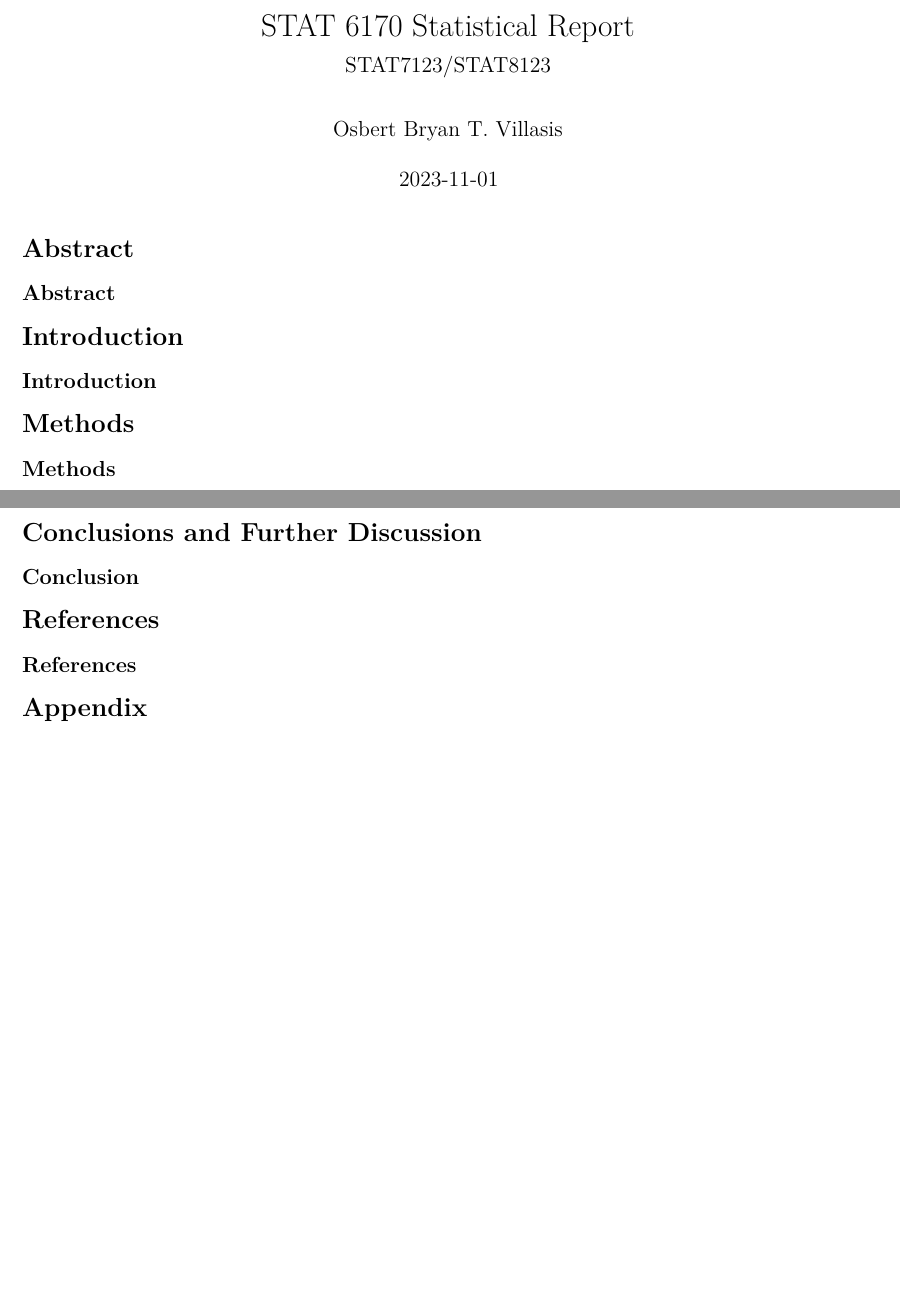
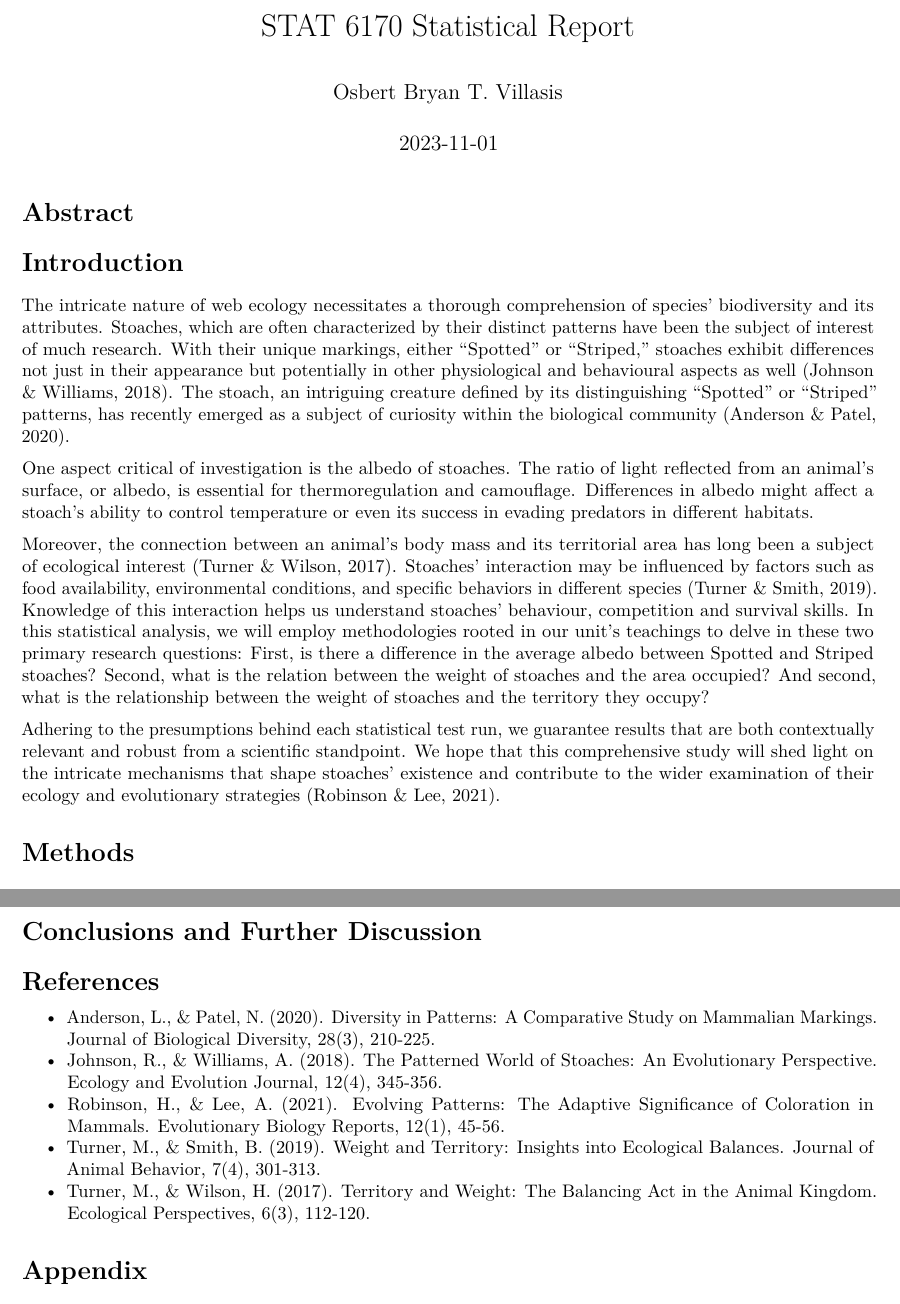
Before and after one commit to OBVillasis/STAT6170_StatisticalReport, an R Markdown document (STAT 6170 Statistical Report_47826479.Rmd): two parts of pages 1 and 4 of 4 before the commit and two parts of pages 1 and 5 of 5 after it, joined at a grey line, cut so that both start at the same text, the shorter picture padded with empty space. Rendered offline with R 4.5, knitr and Pandoc, then LaTeX, with nearby package versions.

Commit message:
added intro and references 2023-11-02 0647AM

```diff
--- a/STAT 6170 Statistical Report_47826479.Rmd
+++ b/STAT 6170 Statistical Report_47826479.Rmd
@@ -5,7 +5,6 @@ output:
     keep_tex: no
     includes:
 date: "`r Sys.Date()`"
-subtitle: "STAT7123/STAT8123"
 author: "Osbert Bryan T. Villasis"
 ---
 
@@ -19,15 +18,23 @@ library(car)
 
 \section{Abstract}
 
-## Abstract
+
 
 \section {Introduction}
 
-## Introduction
+The intricate nature of web ecology necessitates a thorough comprehension of species' biodiversity and its attributes. Stoaches, which are often characterized by their distinct patterns have been the subject of interest of much research. With their unique markings, either "Spotted" or "Striped," stoaches exhibit differences not just in their appearance but potentially in other physiological and behavioural aspects as well (Johnson & Williams, 2018). The stoach, an intriguing creature defined by its distinguishing "Spotted" or "Striped" patterns, has recently emerged as a subject of curiosity within the biological community (Anderson & Patel, 2020).
+
+One aspect critical of investigation is the albedo of stoaches. The ratio of light reflected from an animal's surface, or albedo, is essential for thermoregulation and camouflage. Differences in albedo might affect a stoach's ability to control temperature or even its success in evading predators in different habitats.
+
+Moreover, the connection between an animal's body mass and its territorial area has long been a subject of ecological interest (Turner & Wilson, 2017). Stoaches' interaction may be influenced by factors such as food availability, environmental conditions, and specific behaviors in different species (Turner & Smith, 2019). Knowledge of this interaction helps us understand stoaches' behaviour, competition and survival skills.
+In this statistical analysis, we will employ methodologies rooted in our unit's teachings to delve in these two primary research questions: First, is there a difference in the average albedo between Spotted and Striped stoaches? Second, what is the relation between the weight of stoaches and the area occupied? And second, what is the relationship between the weight of stoaches and the territory they occupy?
+
+Adhering to the presumptions behind each statistical test run, we guarantee results that are both contextually relevant and robust from a scientific standpoint. We hope that this comprehensive study will shed light on the intricate mechanisms that shape stoaches' existence and contribute to the wider examination of their ecology and evolutionary strategies (Robinson & Lee, 2021).
+
 
 \section {Methods}
 
-## Methods
+
 
 \section {Results}
 
@@ -86,11 +93,16 @@ cor.test(data$weight[data$species == "Striped"], data$territory[data$species ==
 
 \section {Conclusions and Further Discussion}
 
-## Conclusion
+
 
 \section {References}
 
-## References
+- Anderson, L., & Patel, N. (2020). Diversity in Patterns: A Comparative Study on Mammalian Markings. Journal of Biological Diversity, 28(3), 210-225.
+- Johnson, R., & Williams, A. (2018). The Patterned World of Stoaches: An Evolutionary Perspective. Ecology and Evolution Journal, 12(4), 345-356.
+- Robinson, H., & Lee, A. (2021). Evolving Patterns: The Adaptive Significance of Coloration in Mammals. Evolutionary Biology Reports, 12(1), 45-56.
+- Turner, M., & Smith, B. (2019). Weight and Territory: Insights into Ecological Balances. Journal of Animal Behavior, 7(4), 301-313.
+- Turner, M., & Wilson, H. (2017). Territory and Weight: The Balancing Act in the Animal Kingdom. Ecological Perspectives, 6(3), 112-120.
+
 
 \section {Appendix}
 
```
Also changed, not shown: STAT-6170-Statistical-Report_47826479.pdf.
